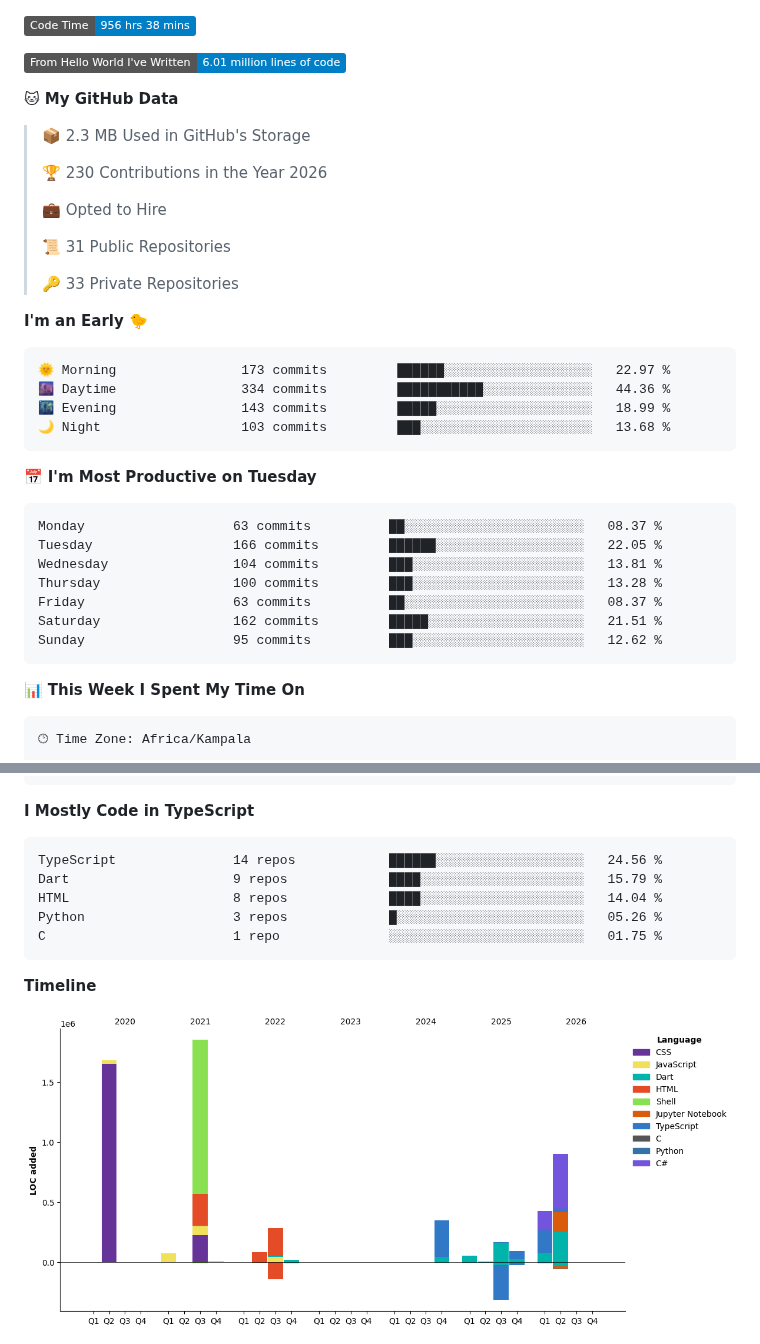
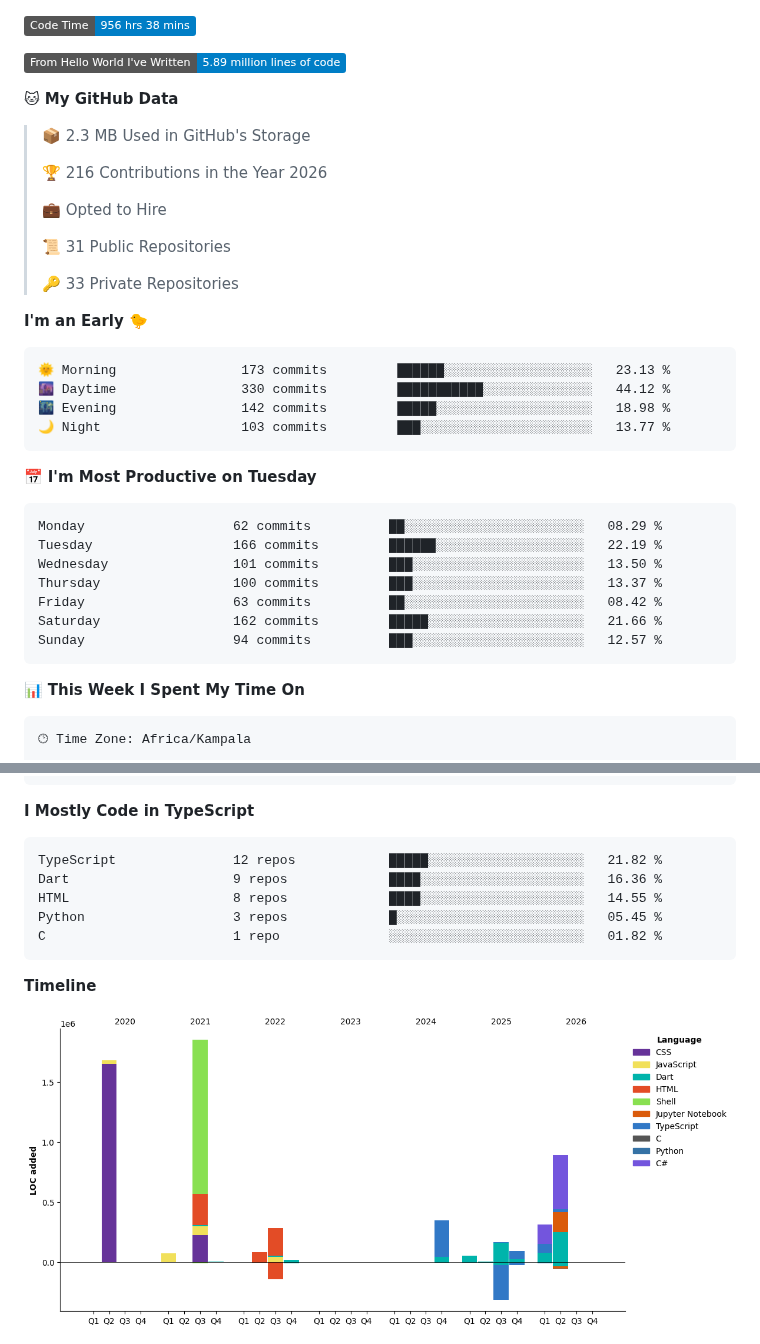
Before and after one commit to drexhacker/drexhacker, a Markdown page: README.md, 2 parts joined by grey strips. GitHub-like rendering; pictures changed too: assets/bar_graph.png; badges without logos.

Commit message:
Updated with Dev Metrics

````diff
--- a/README.md
+++ b/README.md
@@ -1,13 +1,13 @@
 <!--START_SECTION:waka-->
 ![Code Time](http://img.shields.io/badge/Code%20Time-956%20hrs%2038%20mins-blue?style=flat)
 
-![Lines of code](https://img.shields.io/badge/From%20Hello%20World%20I%27ve%20Written-6.01%20million%20lines%20of%20code-blue?style=flat)
+![Lines of code](https://img.shields.io/badge/From%20Hello%20World%20I%27ve%20Written-5.89%20million%20lines%20of%20code-blue?style=flat)
 
 **🐱 My GitHub Data**
 
 > 📦 2.3 MB Used in GitHub's Storage
  >
-> 🏆 230 Contributions in the Year 2026
+> 🏆 216 Contributions in the Year 2026
  >
 > 💼 Opted to Hire
  >
@@ -18,21 +18,21 @@
 **I'm an Early 🐤**
 
 ```text
-🌞 Morning                173 commits         ██████░░░░░░░░░░░░░░░░░░░   22.97 %
-🌆 Daytime                334 commits         ███████████░░░░░░░░░░░░░░   44.36 %
-🌃 Evening                143 commits         █████░░░░░░░░░░░░░░░░░░░░   18.99 %
-🌙 Night                  103 commits         ███░░░░░░░░░░░░░░░░░░░░░░   13.68 %
+🌞 Morning                173 commits         ██████░░░░░░░░░░░░░░░░░░░   23.13 %
+🌆 Daytime                330 commits         ███████████░░░░░░░░░░░░░░   44.12 %
+🌃 Evening                142 commits         █████░░░░░░░░░░░░░░░░░░░░   18.98 %
+🌙 Night                  103 commits         ███░░░░░░░░░░░░░░░░░░░░░░   13.77 %
 ```
 📅 **I'm Most Productive on Tuesday**
 
 ```text
-Monday                   63 commits          ██░░░░░░░░░░░░░░░░░░░░░░░   08.37 %
-Tuesday                  166 commits         ██████░░░░░░░░░░░░░░░░░░░   22.05 %
-Wednesday                104 commits         ███░░░░░░░░░░░░░░░░░░░░░░   13.81 %
-Thursday                 100 commits         ███░░░░░░░░░░░░░░░░░░░░░░   13.28 %
-Friday                   63 commits          ██░░░░░░░░░░░░░░░░░░░░░░░   08.37 %
-Saturday                 162 commits         █████░░░░░░░░░░░░░░░░░░░░   21.51 %
-Sunday                   95 commits          ███░░░░░░░░░░░░░░░░░░░░░░   12.62 %
+Monday                   62 commits          ██░░░░░░░░░░░░░░░░░░░░░░░   08.29 %
+Tuesday                  166 commits         ██████░░░░░░░░░░░░░░░░░░░   22.19 %
+Wednesday                101 commits         ███░░░░░░░░░░░░░░░░░░░░░░   13.50 %
+Thursday                 100 commits         ███░░░░░░░░░░░░░░░░░░░░░░   13.37 %
+Friday                   63 commits          ██░░░░░░░░░░░░░░░░░░░░░░░   08.42 %
+Saturday                 162 commits         █████░░░░░░░░░░░░░░░░░░░░   21.66 %
+Sunday                   94 commits          ███░░░░░░░░░░░░░░░░░░░░░░   12.57 %
 ```
 
 
@@ -57,11 +57,11 @@ No Activity Tracked This Week
 **I Mostly Code in TypeScript**
 
 ```text
-TypeScript               14 repos            ██████░░░░░░░░░░░░░░░░░░░   24.56 %
-Dart                     9 repos             ████░░░░░░░░░░░░░░░░░░░░░   15.79 %
-HTML                     8 repos             ████░░░░░░░░░░░░░░░░░░░░░   14.04 %
-Python                   3 repos             █░░░░░░░░░░░░░░░░░░░░░░░░   05.26 %
-C                        1 repo              ░░░░░░░░░░░░░░░░░░░░░░░░░   01.75 %
+TypeScript               12 repos            █████░░░░░░░░░░░░░░░░░░░░   21.82 %
+Dart                     9 repos             ████░░░░░░░░░░░░░░░░░░░░░   16.36 %
+HTML                     8 repos             ████░░░░░░░░░░░░░░░░░░░░░   14.55 %
+Python                   3 repos             █░░░░░░░░░░░░░░░░░░░░░░░░   05.45 %
+C                        1 repo              ░░░░░░░░░░░░░░░░░░░░░░░░░   01.82 %
 ```
 
 
````
Also changed, not shown: other parts of README.md (+1 -1 lines).
